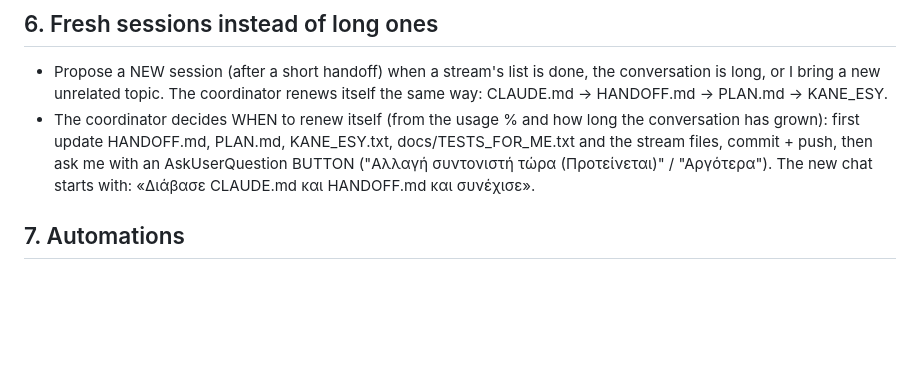
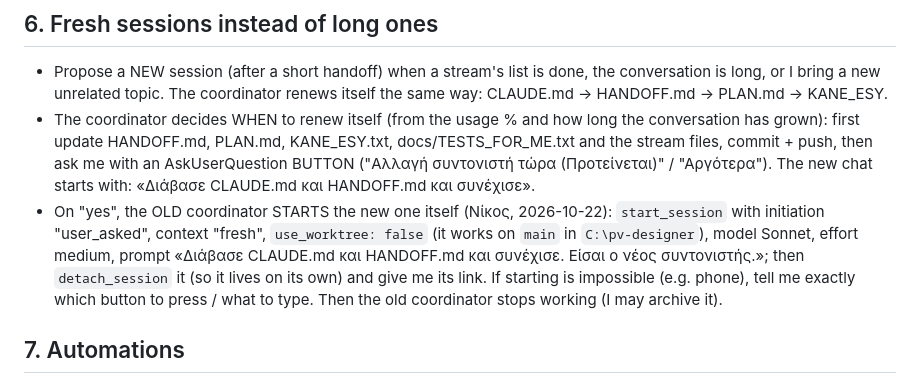
Before and after one commit to npapadig/pv-designer, a Markdown page: CLAUDE.md, the part around the change. Drawn GitHub-style; blank space fills up the shorter version.

Commit message:
docs: old coordinator starts the new coordinator itself
Co-Authored-By: Claude Opus 5.5 <noreply@anthropic.com>

```diff
--- a/CLAUDE.md
+++ b/CLAUDE.md
@@ -76,6 +76,11 @@
   update HANDOFF.md, PLAN.md, KANE_ESY.txt, docs/TESTS_FOR_ME.txt and the stream files, commit + push, then ask me
   with an AskUserQuestion BUTTON ("Αλλαγή συντονιστή τώρα (Προτείνεται)" / "Αργότερα"). The new chat starts with:
   «Διάβασε CLAUDE.md και HANDOFF.md και συνέχισε».
+- On "yes", the OLD coordinator STARTS the new one itself (Νίκος, 2026-10-22): `start_session` with
+  initiation "user_asked", context "fresh", `use_worktree: false` (it works on `main` in `C:\pv-designer`), model
+  Sonnet, effort medium, prompt «Διάβασε CLAUDE.md και HANDOFF.md και συνέχισε. Είσαι ο νέος συντονιστής.»; then
+  `detach_session` it (so it lives on its own) and give me its link. If starting is impossible (e.g. phone), tell me
+  exactly which button to press / what to type. Then the old coordinator stops working (I may archive it).
 
 ## 7. Automations
 - When work may hit the 5-hour limit and scheduled tasks are available, create a one-time task (reset time + ~10 min)
```
Also changed, not shown: docs/PLAN.md (+1 -0 lines).
